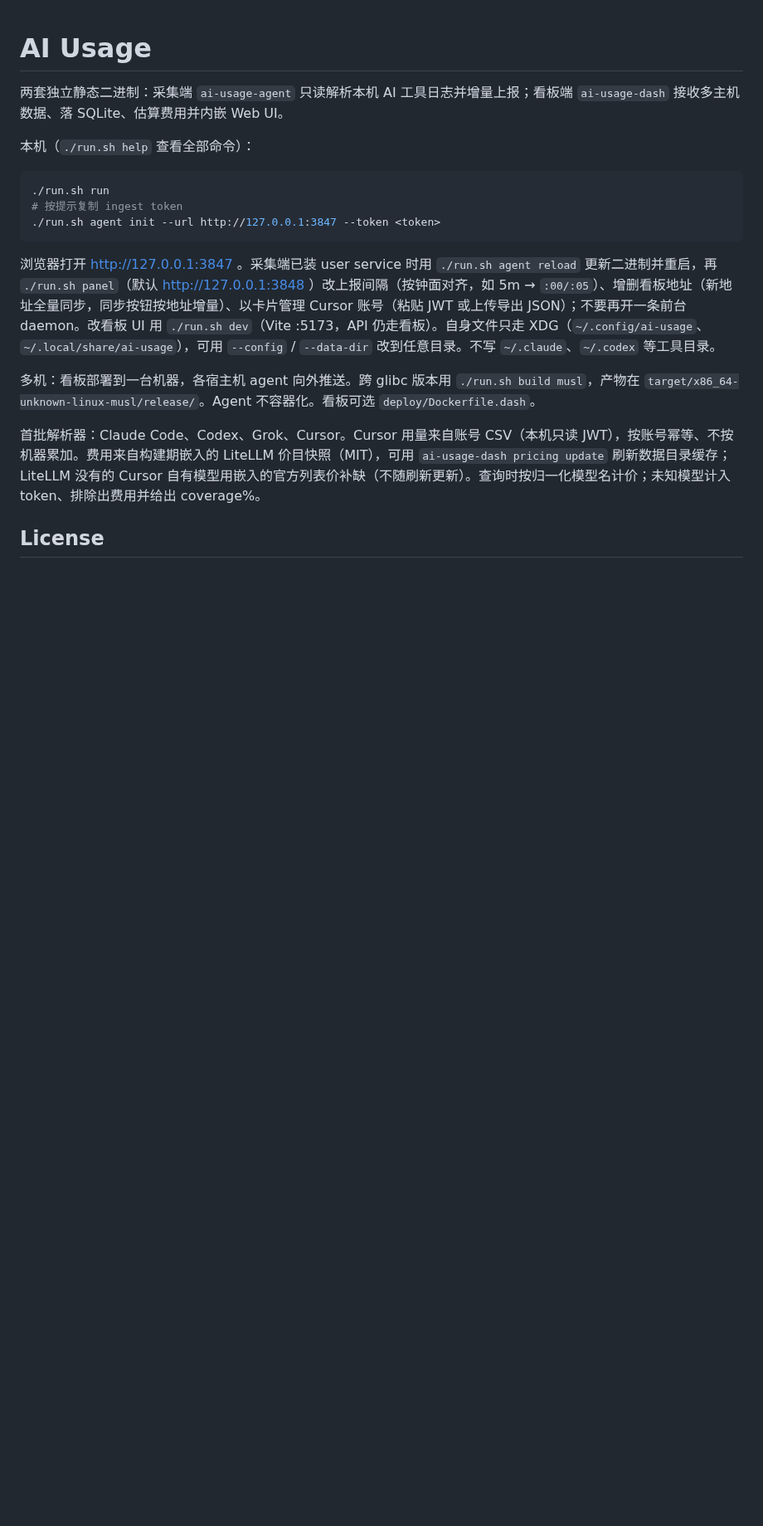
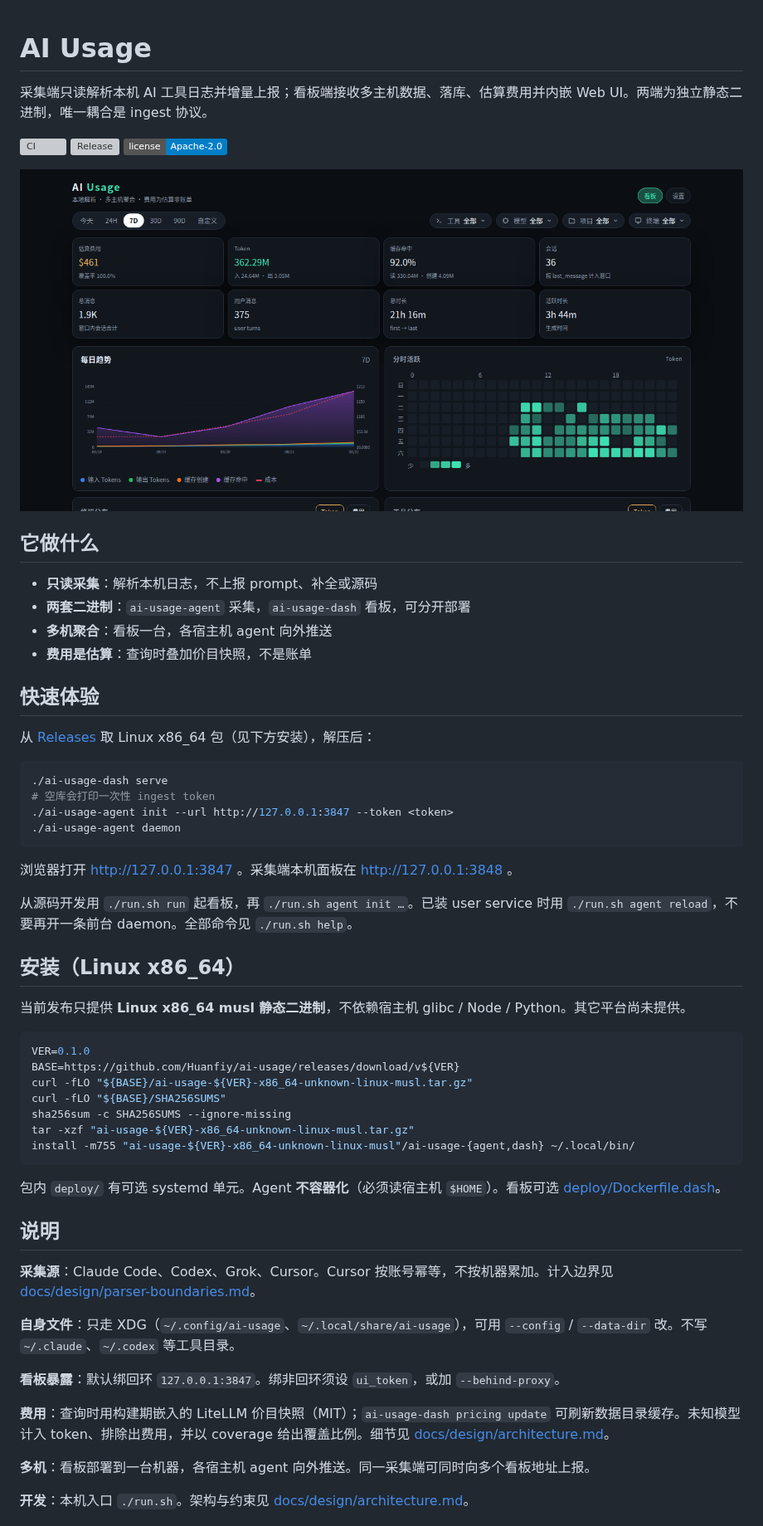
Before and after one commit to Huanfiy/ai-usage, a Markdown page: README.md, the part around one of its changes. Shown at 83% size. Rendered like a GitHub page; pictures changed too: docs/assets/dashboard.png (added); badges without logos; blank space fills up the shorter version; grey boxes are pictures that could not be loaded.

Commit message:
📝 docs: 重写 README 并补看板截图

````diff
--- a/README.md
+++ b/README.md
@@ -1,19 +1,62 @@
 # AI Usage
 
-两套独立静态二进制：采集端 `ai-usage-agent` 只读解析本机 AI 工具日志并增量上报；看板端 `ai-usage-dash` 接收多主机数据、落 SQLite、估算费用并内嵌 Web UI。
+采集端只读解析本机 AI 工具日志并增量上报；看板端接收多主机数据、落库、估算费用并内嵌 Web UI。两端为独立静态二进制，唯一耦合是 ingest 协议。
 
-本机（`./run.sh help` 查看全部命令）：
+[![CI](https://github.com/Huanfiy/ai-usage/actions/workflows/ci.yml/badge.svg)](https://github.com/Huanfiy/ai-usage/actions/workflows/ci.yml)
+[![Release](https://img.shields.io/github/v/release/Huanfiy/ai-usage)](https://github.com/Huanfiy/ai-usage/releases/latest)
+[![License](https://img.shields.io/badge/license-Apache--2.0-blue.svg)](LICENSE)
+
+![看板：用量、费用估算、趋势与分时活跃](docs/assets/dashboard.png)
+
+## 它做什么
+
+- **只读采集**：解析本机日志，不上报 prompt、补全或源码
+- **两套二进制**：`ai-usage-agent` 采集，`ai-usage-dash` 看板，可分开部署
+- **多机聚合**：看板一台，各宿主机 agent 向外推送
+- **费用是估算**：查询时叠加价目快照，不是账单
+
+## 快速体验
+
+从 [Releases](https://github.com/Huanfiy/ai-usage/releases/latest) 取 Linux x86_64 包（见下方安装），解压后：
 
 ```bash
-./run.sh run
-# 按提示复制 ingest token
-./run.sh agent init --url http://127.0.0.1:3847 --token <token>
+./ai-usage-dash serve
+# 空库会打印一次性 ingest token
+./ai-usage-agent init --url http://127.0.0.1:3847 --token <token>
+./ai-usage-agent daemon
 ```
 
-浏览器打开 http://127.0.0.1:3847 。采集端已装 user service 时用 `./run.sh agent reload` 更新二进制并重启，再 `./run.sh panel`（默认 http://127.0.0.1:3848 ）改上报间隔（按钟面对齐，如 5m → `:00/:05`）、增删看板地址（新地址全量同步，同步按钮按地址增量）、以卡片管理 Cursor 账号（粘贴 JWT 或上传导出 JSON）；不要再开一条前台 daemon。改看板 UI 用 `./run.sh dev`（Vite :5173，API 仍走看板）。自身文件只走 XDG（`~/.config/ai-usage`、`~/.local/share/ai-usage`），可用 `--config` / `--data-dir` 改到任意目录。不写 `~/.claude`、`~/.codex` 等工具目录。
+浏览器打开 http://127.0.0.1:3847 。采集端本机面板在 http://127.0.0.1:3848 。
 
-多机：看板部署到一台机器，各宿主机 agent 向外推送。跨 glibc 版本用 `./run.sh build musl`，产物在 `target/x86_64-unknown-linux-musl/release/`。Agent 不容器化。看板可选 `deploy/Dockerfile.dash`。
+从源码开发用 `./run.sh run` 起看板，再 `./run.sh agent init …`。已装 user service 时用 `./run.sh agent reload`，不要再开一条前台 daemon。全部命令见 `./run.sh help`。
 
-首批解析器：Claude Code、Codex、Grok、Cursor。Cursor 用量来自账号 CSV（本机只读 JWT），按账号幂等、不按机器累加。费用来自构建期嵌入的 LiteLLM 价目快照（MIT），可用 `ai-usage-dash pricing update` 刷新数据目录缓存；LiteLLM 没有的 Cursor 自有模型用嵌入的官方列表价补缺（不随刷新更新）。查询时按归一化模型名计价；未知模型计入 token、排除出费用并给出 coverage%。
+## 安装（Linux x86_64）
 
-## License
+当前发布只提供 **Linux x86_64 musl 静态二进制**，不依赖宿主机 glibc / Node / Python。其它平台尚未提供。
+
+```bash
+VER=0.1.0
+BASE=https://github.com/Huanfiy/ai-usage/releases/download/v${VER}
+curl -fLO "${BASE}/ai-usage-${VER}-x86_64-unknown-linux-musl.tar.gz"
+curl -fLO "${BASE}/SHA256SUMS"
+sha256sum -c SHA256SUMS --ignore-missing
+tar -xzf "ai-usage-${VER}-x86_64-unknown-linux-musl.tar.gz"
+install -m755 "ai-usage-${VER}-x86_64-unknown-linux-musl"/ai-usage-{agent,dash} ~/.local/bin/
+```
+
+包内 `deploy/` 有可选 systemd 单元。Agent **不容器化**（必须读宿主机 `$HOME`）。看板可选 [deploy/Dockerfile.dash](deploy/Dockerfile.dash)。
+
+## 说明
+
+**采集源**：Claude Code、Codex、Grok、Cursor。Cursor 按账号幂等，不按机器累加。计入边界见 [docs/design/parser-boundaries.md](docs/design/parser-boundaries.md)。
+
+**自身文件**：只走 XDG（`~/.config/ai-usage`、`~/.local/share/ai-usage`），可用 `--config` / `--data-dir` 改。不写 `~/.claude`、`~/.codex` 等工具目录。
+
+**看板暴露**：默认绑回环 `127.0.0.1:3847`。绑非回环须设 `ui_token`，或加 `--behind-proxy`。
+
+**费用**：查询时用构建期嵌入的 LiteLLM 价目快照（MIT）；`ai-usage-dash pricing update` 可刷新数据目录缓存。未知模型计入 token、排除出费用，并以 coverage 给出覆盖比例。细节见 [docs/design/architecture.md](docs/design/architecture.md)。
+
+**多机**：看板部署到一台机器，各宿主机 agent 向外推送。同一采集端可同时向多个看板地址上报。
+
+**开发**：本机入口 `./run.sh`。架构与约束见 [docs/design/architecture.md](docs/design/architecture.md)。
+
````
Also changed, not shown: other parts of README.md (+11 -0 lines).
